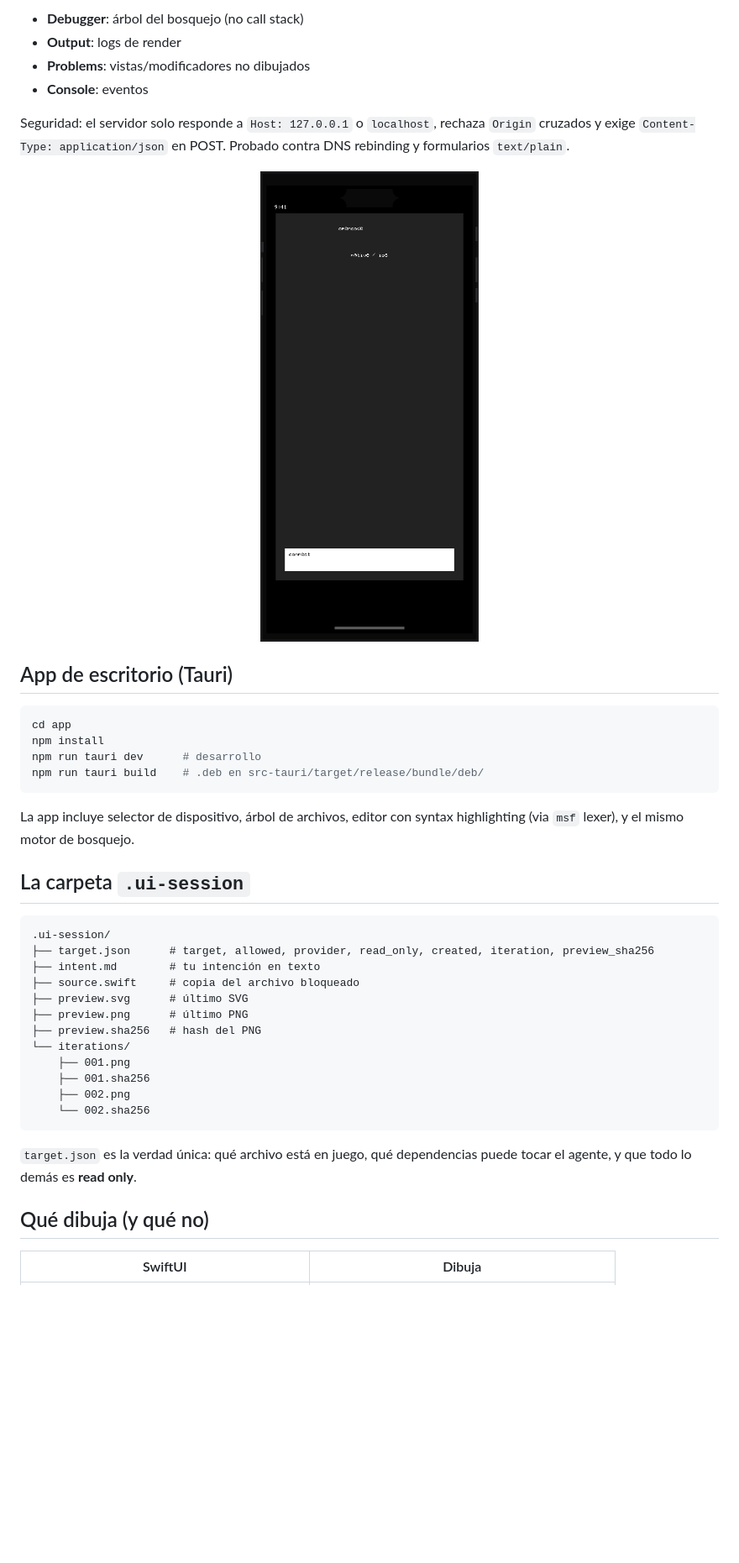
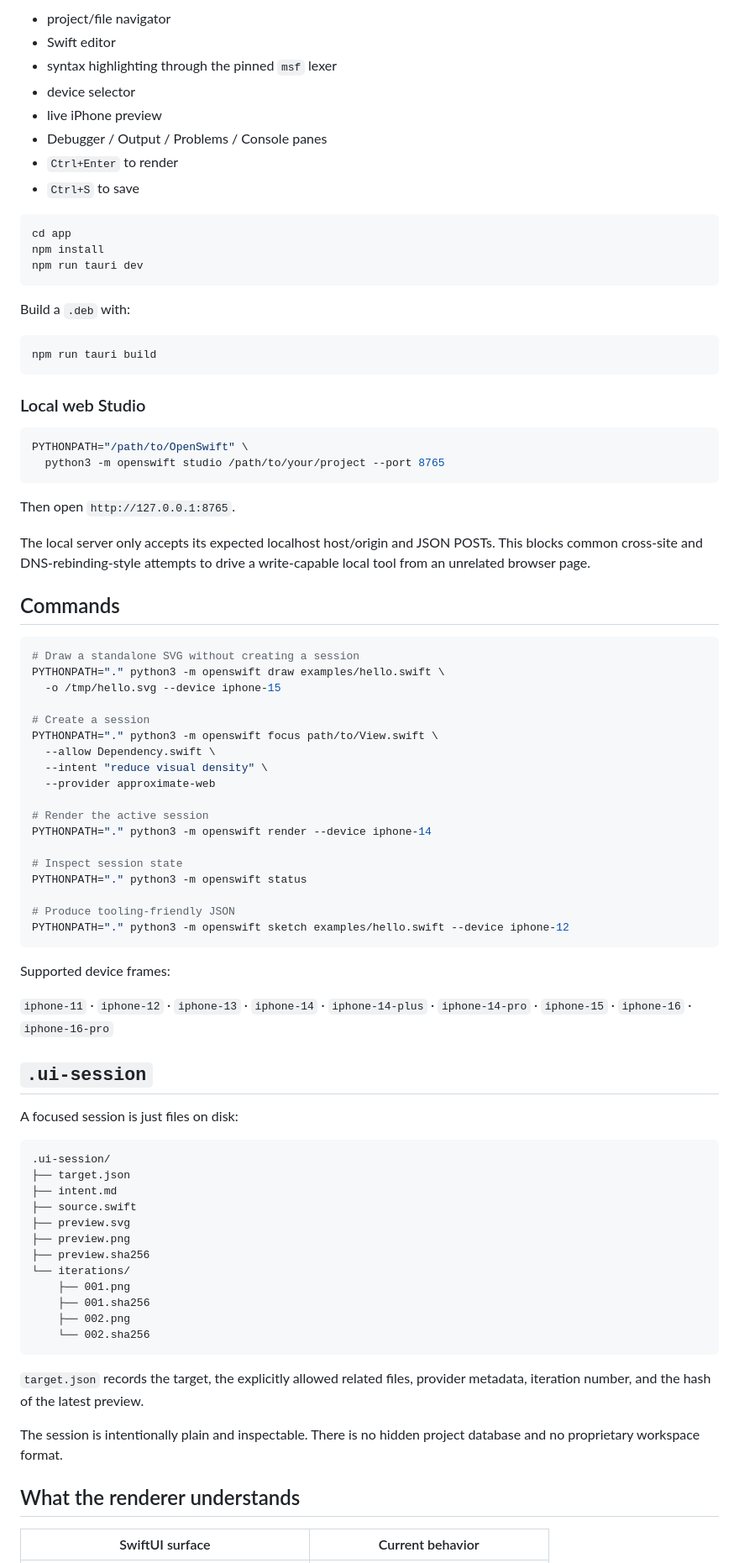
Before and after one commit to DannyBaanks/OpenSwift, a Markdown page: README.md, the part around one of its changes. Shown at 84% size. Rendered like a GitHub page; blank space fills up the shorter version.

Commit message:
docs: rewrite README around OpenSwift workflow

````diff
--- a/README.md
+++ b/README.md
@@ -114,36 +119,75 @@ Abre `http://127.0.0.1:8765`. Elige un `.swift` a la izquierda, pulsa **Run** y
 
-- **Debugger**: árbol del bosquejo (no call stack)
-- **Output**: logs de render
-- **Problems**: vistas/modificadores no dibujados
-- **Console**: eventos
-
-Seguridad: el servidor solo responde a `Host: 127.0.0.1` o `localhost`, rechaza `Origin` cruzados y exige `Content-Type: application/json` en POST. Probado contra DNS rebinding y formularios `text/plain`.
-
-<p align="center">
-  <img src="docs/img/iphone16pro.png" alt="Studio preview on iPhone 16 Pro" width="60%">
-</p>
-
-## App de escritorio (Tauri)
+- project/file navigator
+- Swift editor
+- syntax highlighting through the pinned `msf` lexer
+- device selector
+- live iPhone preview
+- Debugger / Output / Problems / Console panes
+- `Ctrl+Enter` to render
+- `Ctrl+S` to save
 
 ```bash
 cd app
 npm install
-npm run tauri dev      # desarrollo
-npm run tauri build    # .deb en src-tauri/target/release/bundle/deb/
+npm run tauri dev
 ```
 
-La app incluye selector de dispositivo, árbol de archivos, editor con syntax highlighting (via `msf` lexer), y el mismo motor de bosquejo.
+Build a `.deb` with:
 
-## La carpeta `.ui-session`
+```bash
+npm run tauri build
+```
+
+### Local web Studio
+
+```bash
+PYTHONPATH="/path/to/OpenSwift" \
+  python3 -m openswift studio /path/to/your/project --port 8765
+```
+
+Then open `http://127.0.0.1:8765`.
+
+The local server only accepts its expected localhost host/origin and JSON POSTs. This blocks common cross-site and DNS-rebinding-style attempts to drive a write-capable local tool from an unrelated browser page.
+
+## Commands
+
+```bash
+# Draw a standalone SVG without creating a session
+PYTHONPATH="." python3 -m openswift draw examples/hello.swift \
+  -o /tmp/hello.svg --device iphone-15
+
+# Create a session
+PYTHONPATH="." python3 -m openswift focus path/to/View.swift \
+  --allow Dependency.swift \
+  --intent "reduce visual density" \
+  --provider approximate-web
+
+# Render the active session
+PYTHONPATH="." python3 -m openswift render --device iphone-14
+
+# Inspect session state
+PYTHONPATH="." python3 -m openswift status
+
+# Produce tooling-friendly JSON
+PYTHONPATH="." python3 -m openswift sketch examples/hello.swift --device iphone-12
+```
+
+Supported device frames:
+
+`iphone-11` · `iphone-12` · `iphone-13` · `iphone-14` · `iphone-14-plus` · `iphone-14-pro` · `iphone-15` · `iphone-16` · `iphone-16-pro`
+
+## `.ui-session`
+
+A focused session is just files on disk:
 
 ```text
 .ui-session/
-├── target.json      # target, allowed, provider, read_only, created, iteration, preview_sha256
-├── intent.md        # tu intención en texto
-├── source.swift     # copia del archivo bloqueado
-├── preview.svg      # último SVG
-├── preview.png      # último PNG
-├── preview.sha256   # hash del PNG
+├── target.json
+├── intent.md
+├── source.swift
+├── preview.svg
+├── preview.png
+├── preview.sha256
 └── iterations/
     ├── 001.png
     ├── 001.sha256
@@ -151,9 +195,11 @@ La app incluye selector de dispositivo, árbol de archivos, editor con syntax hi
     └── 002.sha256
 ```
 
-`target.json` es la verdad única: qué archivo está en juego, qué dependencias puede tocar el agente, y que todo lo demás es **read only**.
+`target.json` records the target, the explicitly allowed related files, provider metadata, iteration number, and the hash of the latest preview.
 
-## Qué dibuja (y qué no)
+The session is intentionally plain and inspectable. There is no hidden project database and no proprietary workspace format.
 
-| SwiftUI | Dibuja |
+## What the renderer understands
+
+| SwiftUI surface | Current behavior |
 |---|---|
````
Also changed, not shown: other parts of README.md (+81 -71 lines).
